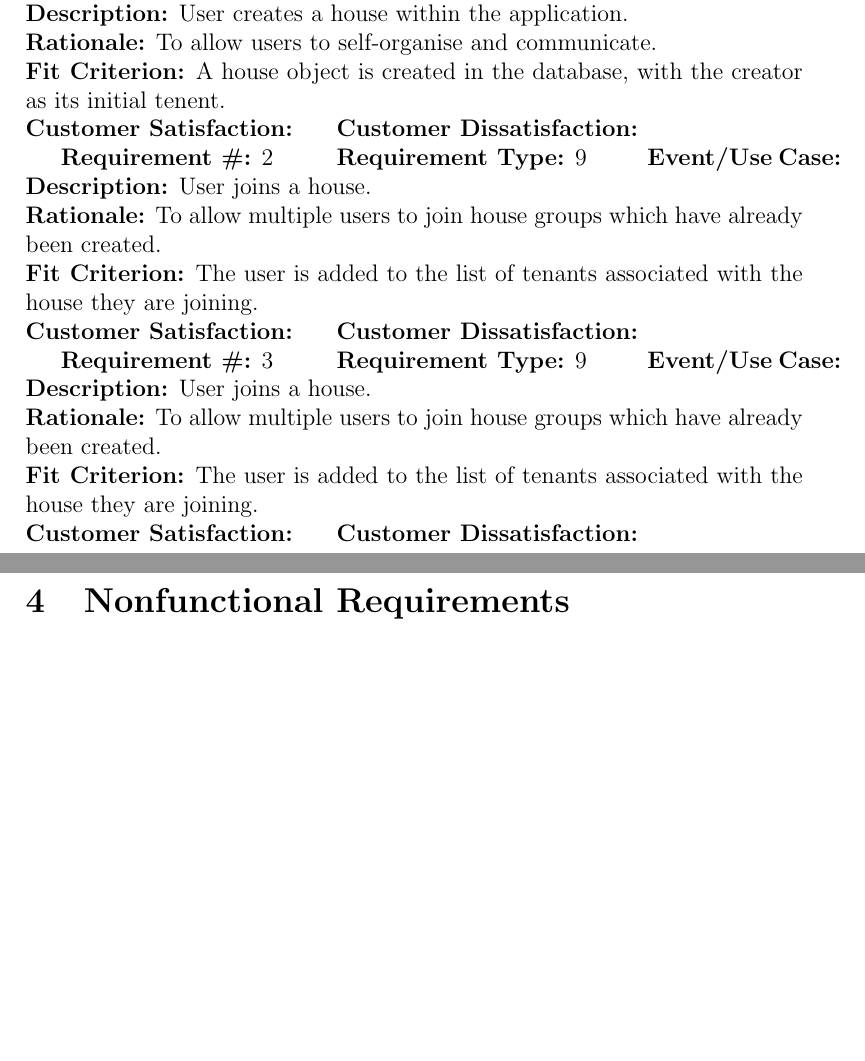
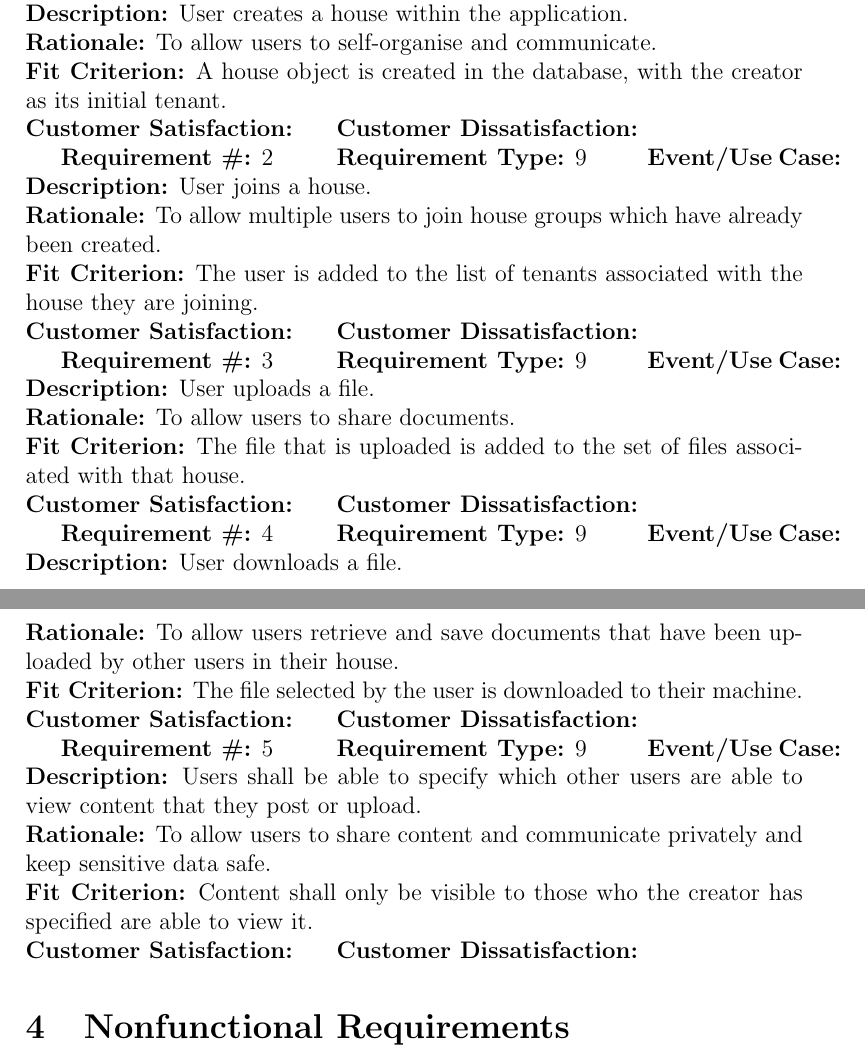
Before and after one commit to lyk2/quarters, a LaTeX document (Documents/Requirements/quartersSRS.tex): two parts of pages 12 and 14 of 21 before the commit and two parts of pages 12 and 14 of 22 after it, joined at a grey line, cut so that both start at the same text, the shorter picture padded with empty space. Compiled offline with pdfLaTeX.

Commit message:
updated functional requirements

```diff
--- a/Documents/Requirements/quartersSRS.tex
+++ b/Documents/Requirements/quartersSRS.tex
@@ -283,7 +283,7 @@ N/A.
       \textbf{Description:} User creates a house within the application. \\
       \textbf{Rationale:} To allow users to self-organise and communicate. \\
       \textbf{Fit Criterion:} A house object is created in the database, with
-      the creator as its initial tenent. \\
+      the creator as its initial tenant. \\
       \tab{\textbf{Customer Satisfaction:}
       \tab{\textbf{Customer Dissatisfaction:}}
 
@@ -301,13 +301,36 @@ N/A.
 \textbf{Requirement \#:} 3
       \tab{\textbf{Requirement Type:} 9}
       \tab{\textbf{Event/Use Case:}} \\
-      \textbf{Description:} User joins a house. \\
-      \textbf{Rationale:} To allow multiple users to join house groups which
-      have already been created. \\
-      \textbf{Fit Criterion:} The user is added to the list of tenants
-      associated with the house they are joining. \\
+      \textbf{Description:} User uploads a file. \\
+      \textbf{Rationale:} To allow users to share documents. \\
+      \textbf{Fit Criterion:} The file that is uploaded is added to the set of
+      files associated with that house. \\
       \tab{\textbf{Customer Satisfaction:}
       \tab{\textbf{Customer Dissatisfaction:}
+
+\textbf{Requirement \#:} 4
+      \tab{\textbf{Requirement Type:} 9}
+      \tab{\textbf{Event/Use Case:}} \\
+      \textbf{Description:} User downloads a file. \\
+      \textbf{Rationale:} To allow users retrieve and save documents that have
+      been uploaded by other users in their house. \\
+      \textbf{Fit Criterion:} The file selected by the user is downloaded to
+      their machine. \\
+      \tab{\textbf{Customer Satisfaction:}
+      \tab{\textbf{Customer Dissatisfaction:}
+
+\textbf{Requirement \#:} 5
+      \tab{\textbf{Requirement Type:} 9}
+      \tab{\textbf{Event/Use Case:}} \\
+      \textbf{Description:} Users shall be able to specify which other users
+      are able to view content that they post or upload. \\
+      \textbf{Rationale:} To allow users to share content and communicate
+      privately and keep sensitive data safe. \\
+      \textbf{Fit Criterion:} Content shall only be visible to those who the
+      creator has specified are able to view it. \\
+      \tab{\textbf{Customer Satisfaction:}
+      \tab{\textbf{Customer Dissatisfaction:}
+
 
 \section{Nonfunctional Requirements}
 \subsection{Look and Feel Requirements}
```
